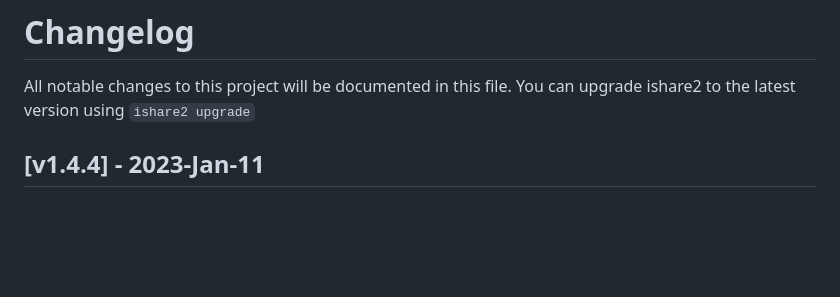
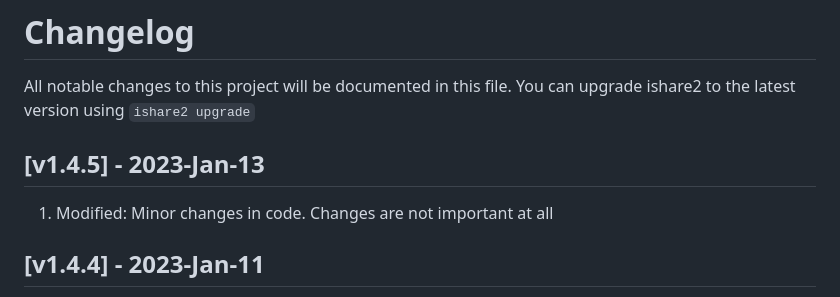
Before and after one commit to pnetlabrepo/ishare2, a Markdown page: CHANGELOG.md, the part around the change. Drawn GitHub-style; blank space fills up the shorter version.

```diff
--- a/CHANGELOG.md
+++ b/CHANGELOG.md
@@ -1,5 +1,9 @@
 # Changelog
 All notable changes to this project will be documented in this file. You can upgrade ishare2 to the latest version using `ishare2 upgrade`
+
+## [v1.4.5] - 2023-Jan-13
+
+1) Modified: Minor changes in code. Changes are not important at all
 
 ## [v1.4.4] - 2023-Jan-11
 
```
